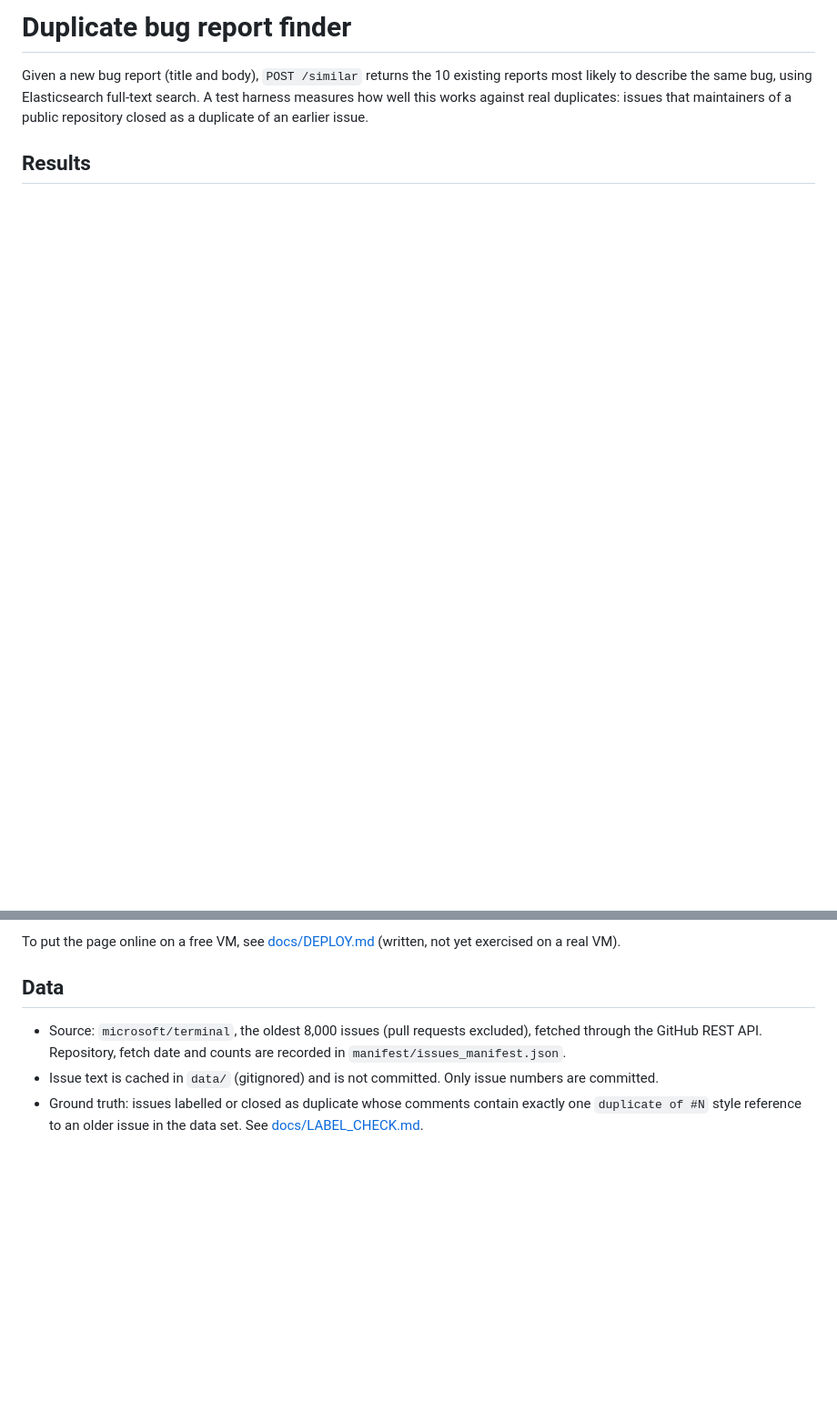
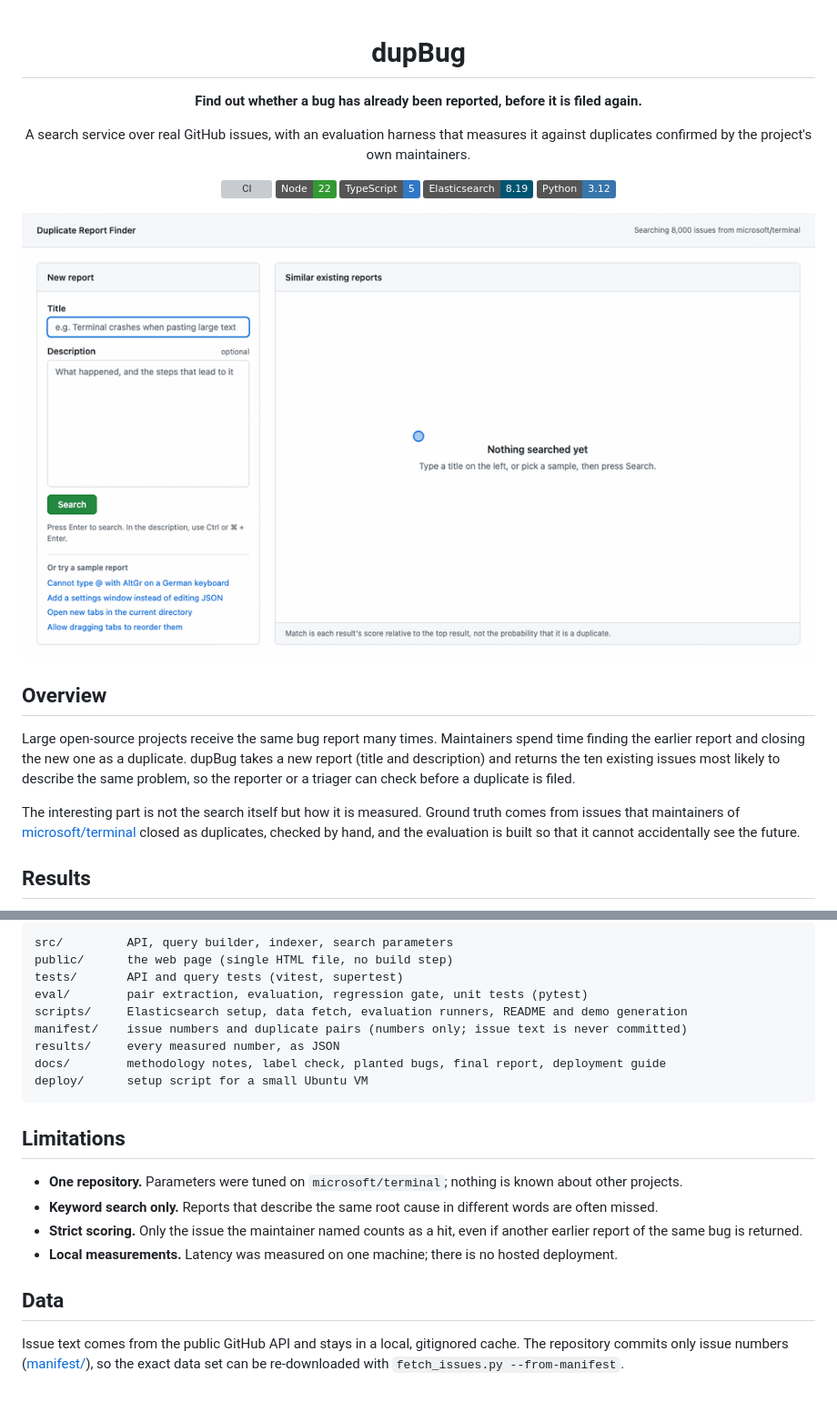
Before and after one commit to hitesh-ctrl/dupBug, a Markdown page: README.md, 2 parts joined by grey strips. Shown at 91% size. GitHub-like rendering; pictures changed too: docs/assets/demo.gif (added); badges without logos; blank space fills up the shorter version; grey boxes are pictures that could not be loaded.

````diff
--- a/README.md
+++ b/README.md
@@ -1,8 +1,31 @@
-# Duplicate bug report finder
+<div align="center">
 
-Given a new bug report (title and body), `POST /similar` returns the 10 existing reports most likely to describe the
-same bug, using Elasticsearch full-text search. A test harness measures how well this works against real duplicates:
-issues that maintainers of a public repository closed as a duplicate of an earlier issue.
+# dupBug
+
+**Find out whether a bug has already been reported, before it is filed again.**
+
+A search service over real GitHub issues, with an evaluation harness that measures it against duplicates confirmed by
+the project's own maintainers.
+
+[![CI](https://github.com/hitesh-ctrl/dupBug/actions/workflows/ci.yml/badge.svg)](https://github.com/hitesh-ctrl/dupBug/actions/workflows/ci.yml)
+![Node 22](https://img.shields.io/badge/Node-22-339933?logo=nodedotjs&logoColor=white)
+![TypeScript](https://img.shields.io/badge/TypeScript-5-3178C6?logo=typescript&logoColor=white)
+![Elasticsearch 8](https://img.shields.io/badge/Elasticsearch-8.19-005571?logo=elasticsearch&logoColor=white)
+![Python 3.12](https://img.shields.io/badge/Python-3.12-3776AB?logo=python&logoColor=white)
+
+<img src="docs/assets/demo.gif" alt="Typing a bug report and getting the ten most similar existing issues" width="900">
+
+</div>
+
+## Overview
+
+Large open-source projects receive the same bug report many times. Maintainers spend time finding the earlier report
+and closing the new one as a duplicate. dupBug takes a new report (title and description) and returns the ten existing
+issues most likely to describe the same problem, so the reporter or a triager can check before a duplicate is filed.
+
+The interesting part is not the search itself but how it is measured. Ground truth comes from issues that maintainers
+of [microsoft/terminal](https://github.com/microsoft/terminal) closed as duplicates, checked by hand, and the
+evaluation is built so that it cannot accidentally see the future.
 
 ## Results
 
@@ -101,10 +138,25 @@ CI (`.github/workflows/ci.yml`) runs the same steps on GitHub Actions with Elast
 
-To put the page online on a free VM, see [docs/DEPLOY.md](docs/DEPLOY.md) (written, not yet exercised on a real VM).
+```
+src/         API, query builder, indexer, search parameters
+public/      the web page (single HTML file, no build step)
+tests/       API and query tests (vitest, supertest)
+eval/        pair extraction, evaluation, regression gate, unit tests (pytest)
+scripts/     Elasticsearch setup, data fetch, evaluation runners, README and demo generation
+manifest/    issue numbers and duplicate pairs (numbers only; issue text is never committed)
+results/     every measured number, as JSON
+docs/        methodology notes, label check, planted bugs, final report, deployment guide
+deploy/      setup script for a small Ubuntu VM
+```
+
+## Limitations
+
+- **One repository.** Parameters were tuned on `microsoft/terminal`; nothing is known about other projects.
+- **Keyword search only.** Reports that describe the same root cause in different words are often missed.
+- **Strict scoring.** Only the issue the maintainer named counts as a hit, even if another earlier report of the
+  same bug is returned.
+- **Local measurements.** Latency was measured on one machine; there is no hosted deployment.
 
 ## Data
 
-- Source: `microsoft/terminal`, the oldest 8,000 issues (pull requests excluded), fetched through the GitHub REST API.
-  Repository, fetch date and counts are recorded in `manifest/issues_manifest.json`.
-- Issue text is cached in `data/` (gitignored) and is not committed. Only issue numbers are committed.
-- Ground truth: issues labelled or closed as duplicate whose comments contain exactly one `duplicate of #N` style
-  reference to an older issue in the data set. See [docs/LABEL_CHECK.md](docs/LABEL_CHECK.md).
+Issue text comes from the public GitHub API and stays in a local, gitignored cache. The repository commits only issue
+numbers ([manifest/](manifest)), so the exact data set can be re-downloaded with `fetch_issues.py --from-manifest`.
````
Also changed, not shown: other parts of README.md (+76 -62 lines), 2 other files.
